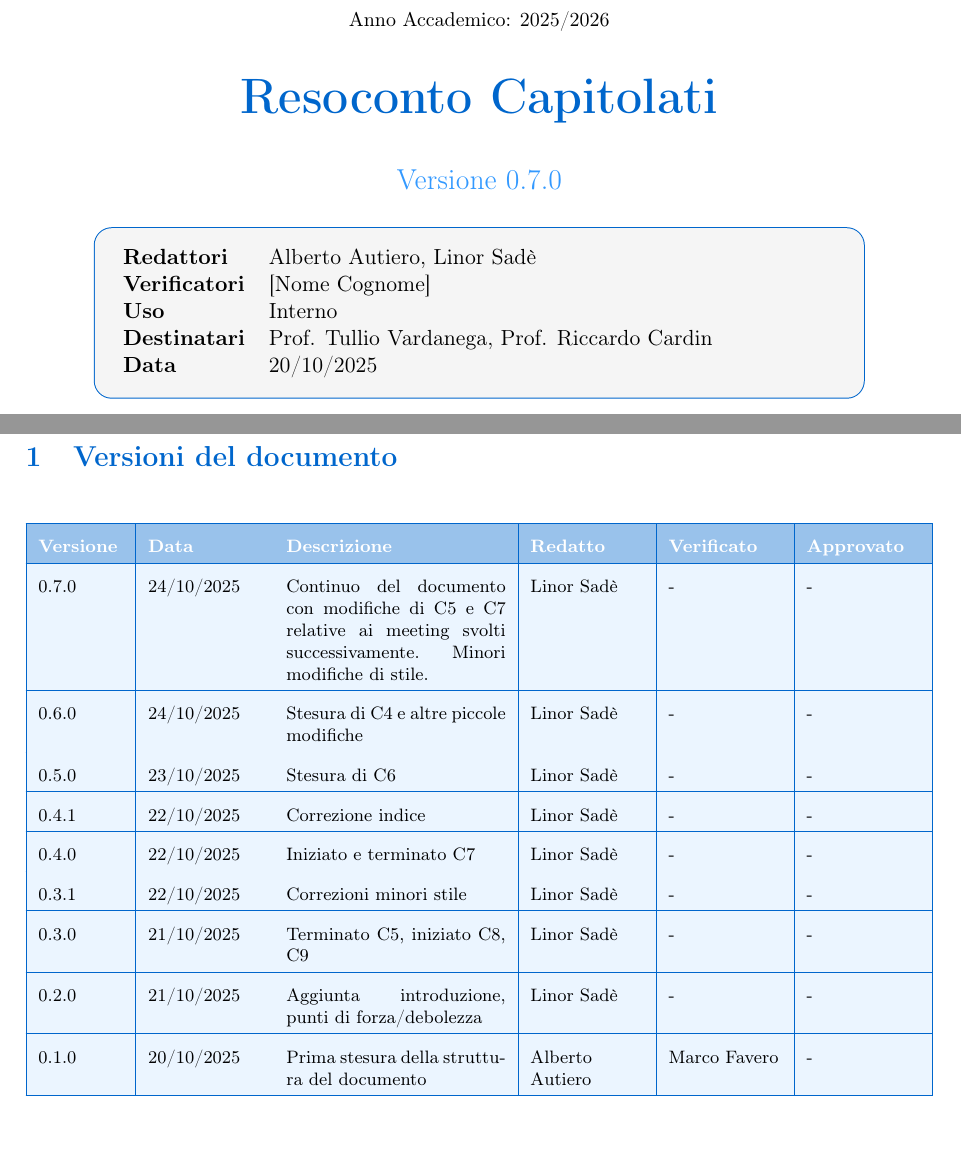
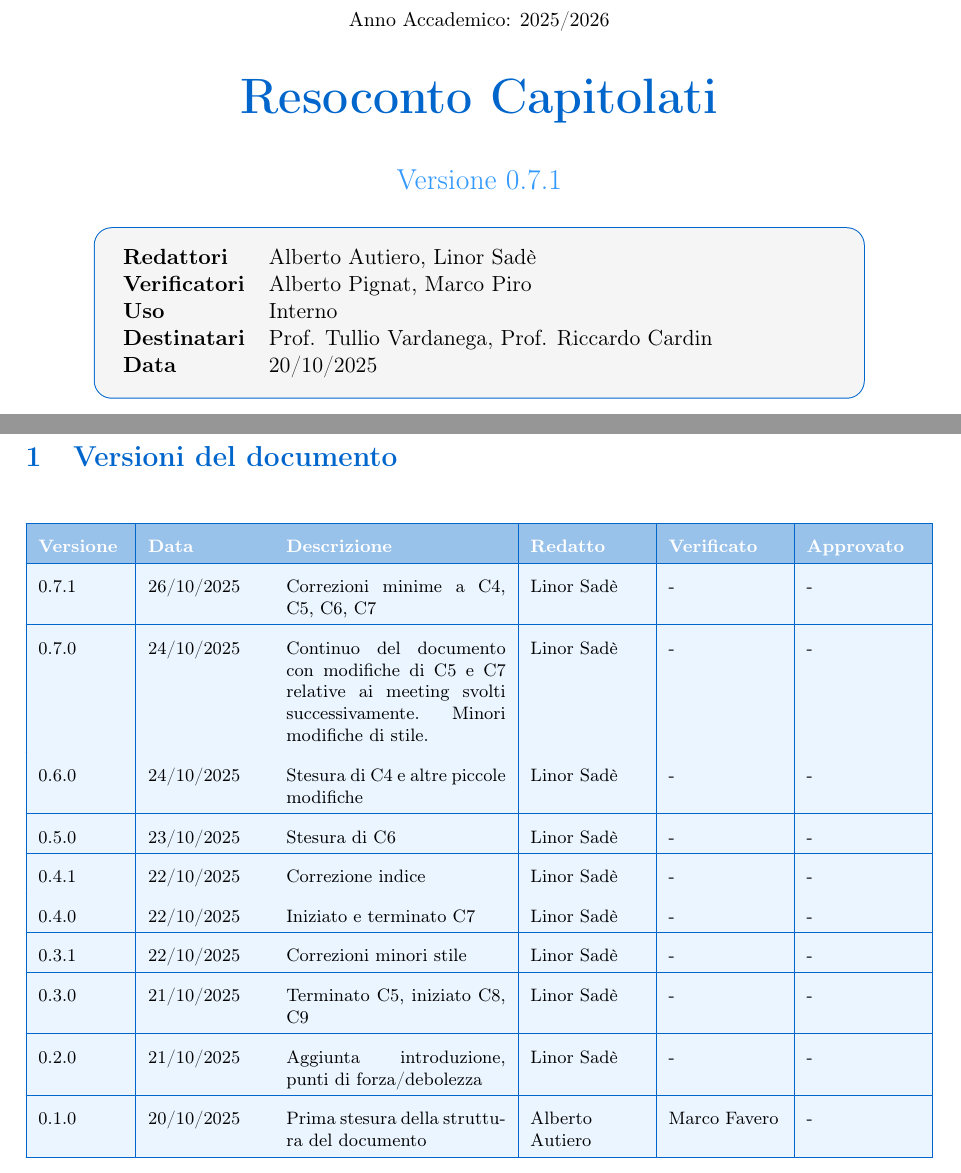
Before and after one commit to BugBustersUnipd/DocumentazioneSWE, a LaTeX document (SCELTA CAPITOLATO/Resoconto_capitolati.tex): two parts of pages 1 and 2 of 29, joined at a grey line, cut so that both start at the same text, the shorter picture padded with empty space. Compiled offline with pdfLaTeX.

Commit message:
cambiata intestazione con versione e nuovi verificatori

```diff
--- a/SCELTA CAPITOLATO/Resoconto_capitolati.tex
+++ b/SCELTA CAPITOLATO/Resoconto_capitolati.tex
@@ -1,6 +1,6 @@
 \documentclass[a4paper,11pt]{article}
 
-\newcommand{\CurrentVersion}{0.7.0} % ultima versione, da cambiare ad ogni push significativo
+\newcommand{\CurrentVersion}{0.7.1} % ultima versione, da cambiare ad ogni push significativo
 
 \usepackage[utf8]{inputenc}
 \usepackage[T1]{fontenc}
@@ -100,7 +100,7 @@
 \begin{tcolorbox}[colback=lightgray,colframe=primaryblue,width=0.85\textwidth,arc=3mm,boxrule=0.5pt]
 \begin{tabular}{@{}ll@{}}
 \textbf{Redattori}    & Alberto Autiero, Linor Sadè\\
-\textbf{Verificatori} & [Nome Cognome] \\
+\textbf{Verificatori} & Alberto Pignat, Marco Piro \\
 \textbf{Uso}          & Interno \\
 \textbf{Destinatari}  & Prof. Tullio Vardanega, Prof. Riccardo Cardin \\
 \textbf{Data}         & 20/10/2025 \\
@@ -129,7 +129,9 @@ Documento di analisi e valutazione dei capitolati proposti per l'anno accademico
 \rowcolor{primaryblue!40}
 \textbf{\color{white} Versione} & \textbf{\color{white} Data} & \textbf{\color{white} Descrizione} & \textbf{\color{white} Redatto} & \textbf{\color{white} Verificato} & \textbf{\color{white} Approvato} \\
 \hline
-\rowcolor{secondaryblue!10} \CurrentVersion & 24/10/2025 & Continuo del documento con modifiche di C5 e C7 relative ai meeting svolti successivamente. Minori modifiche di stile. & Linor Sadè & - & - \\
+\rowcolor{secondaryblue!10} \CurrentVersion & 26/10/2025 & Correzioni minime a C4, C5, C6, C7 & Linor Sadè & - & - \\
+\hline
+\rowcolor{secondaryblue!10} 0.7.0 & 24/10/2025 & Continuo del documento con modifiche di C5 e C7 relative ai meeting svolti successivamente. Minori modifiche di stile. & Linor Sadè & - & - \\
 \hline
 \rowcolor{secondaryblue!10} 0.6.0 & 24/10/2025 & Stesura di C4 e altre piccole modifiche & Linor Sadè & - & - \\
 \hline
```
Also changed, not shown: SCELTA CAPITOLATO/Resoconto_capitolati.pdf, 1 other file.
